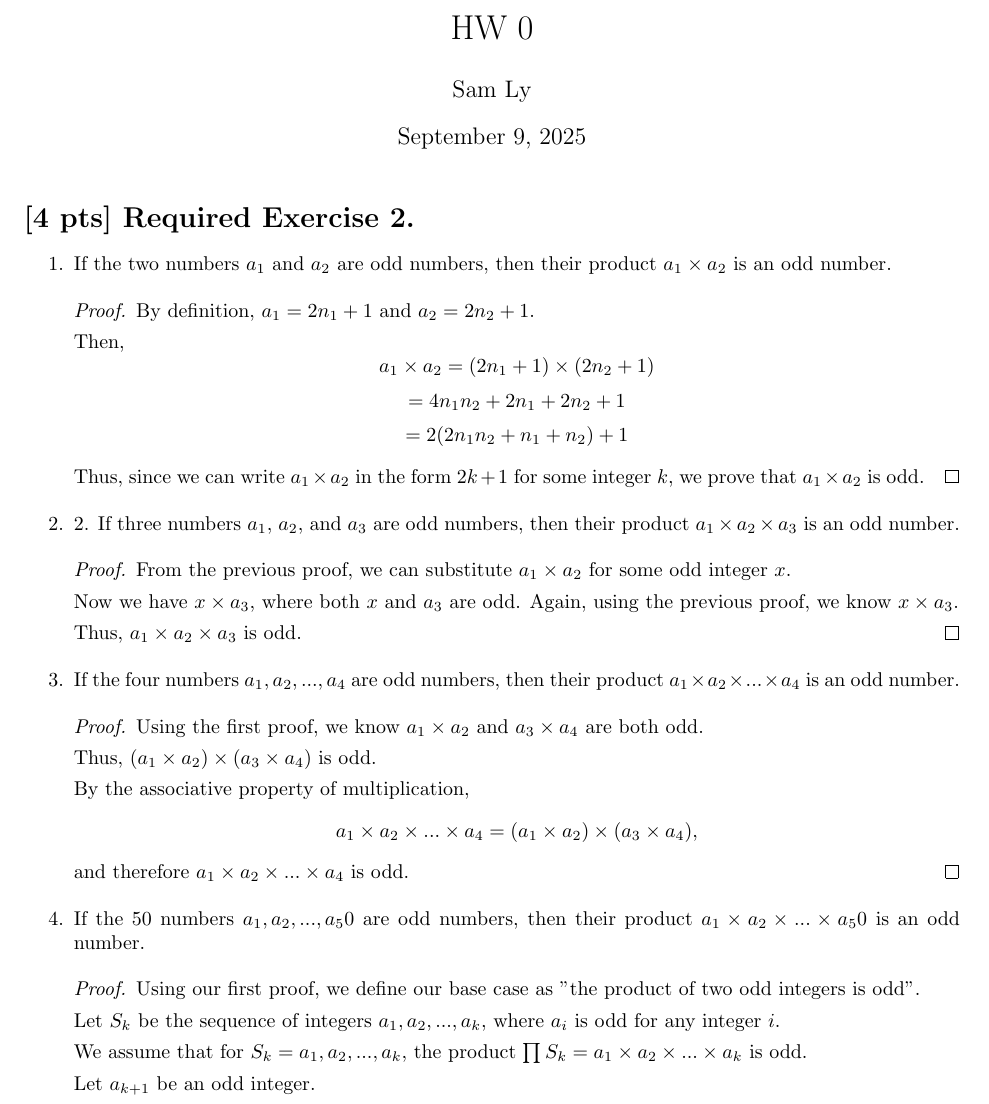
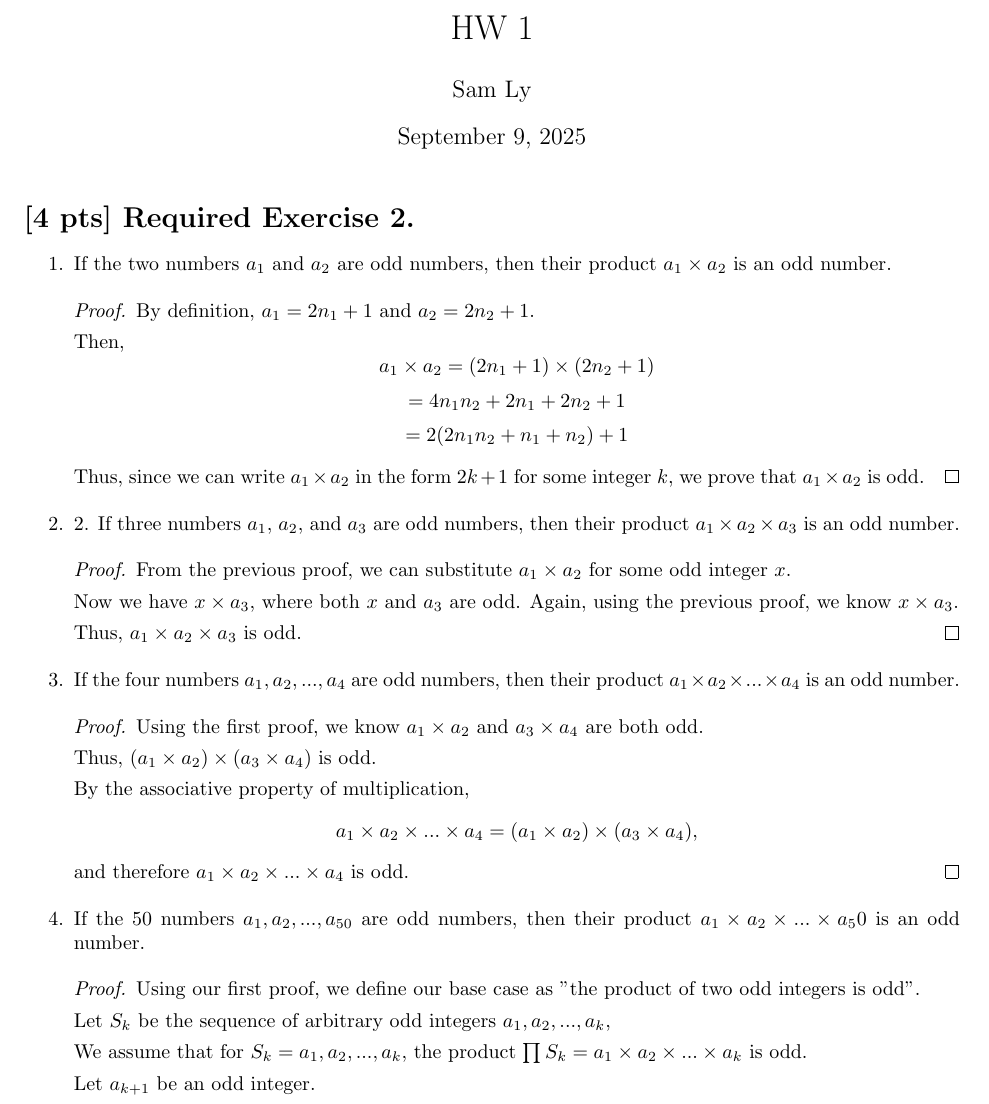
Before and after one commit to samlyme/Assignments-F2025, a LaTeX problem sheet (HW01/minimal_template.tex): part of page 1 of 3, cut so that both start at the same text. Compiled offline with pdfLaTeX.

Commit message:
fix typos

```diff
--- a/HW01/minimal_template.tex
+++ b/HW01/minimal_template.tex
@@ -2,7 +2,7 @@
 \usepackage[margin=1in]{geometry}
 \usepackage{mathtools, amsfonts, amsthm}
 
-\title{HW 0}
+\title{HW 1}
 \author{Sam Ly}
 
 \begin{document}
@@ -61,7 +61,7 @@
     }
 
     \item {
-        If the 50 numbers \(a_1, a_2, ..., a_50 \)
+        If the 50 numbers \(a_1, a_2, ..., a_{50} \)
         are odd numbers, then their product \(a_1 \times a_2 \times ... \times a_50\)
         is an odd number.
 
@@ -69,8 +69,7 @@
             Using our first proof, we define our base case as "the product of
             two odd integers is odd".
 
-            Let \(S_k\) be the sequence of integers \(a_1, a_2, ..., a_k\),
-            where \(a_i\) is odd for any integer \(i\).
+            Let \(S_k\) be the sequence of arbitrary odd integers \(a_1, a_2, ..., a_k\),
 
             We assume that for \(S_k = a_1, a_2, ..., a_k\), the product
             \(\prod{S_k} = a_1 \times a_2 \times ... \times a_k\) is odd.
```
Also changed, not shown: HW01/minimal_template.pdf, 3 other files.
